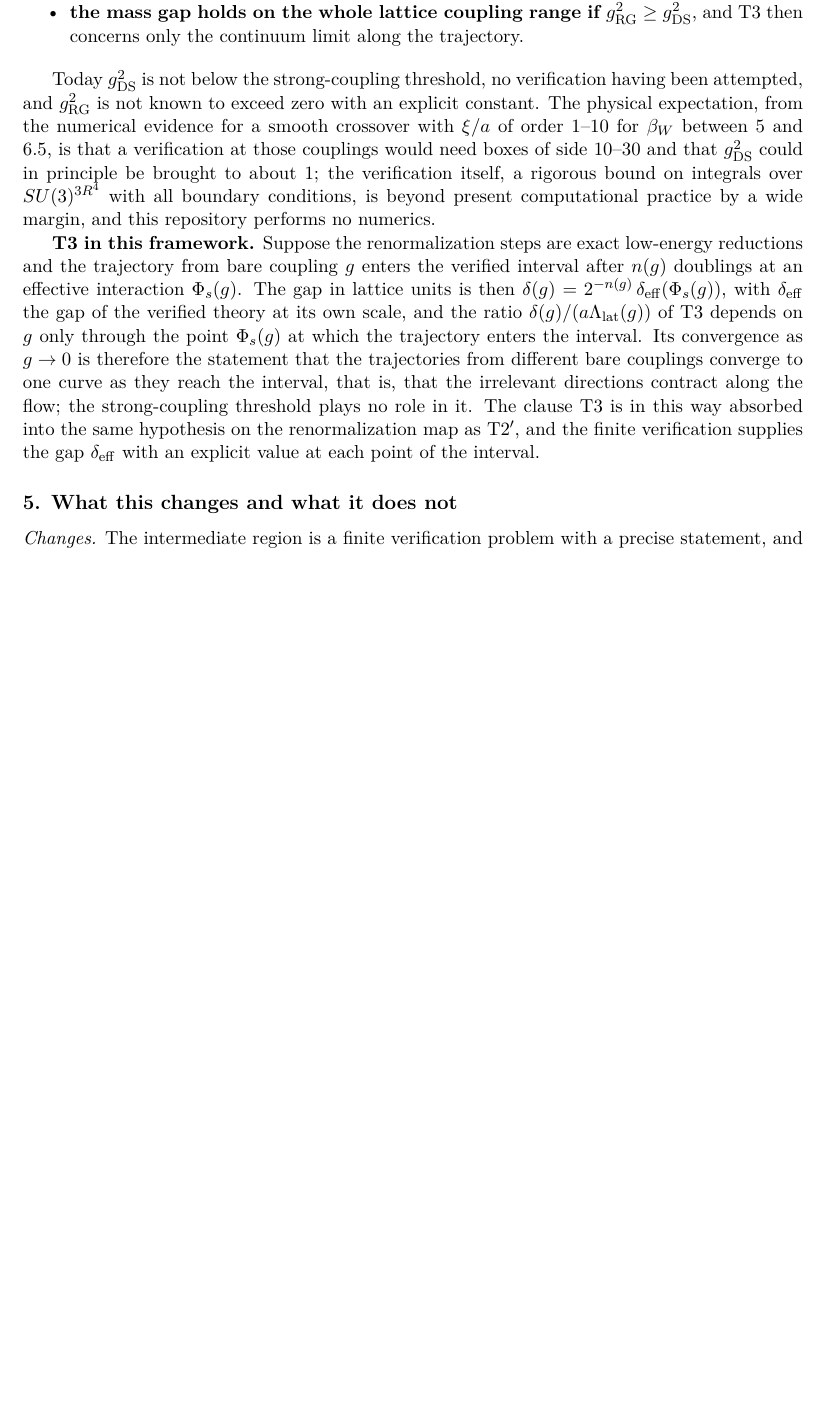
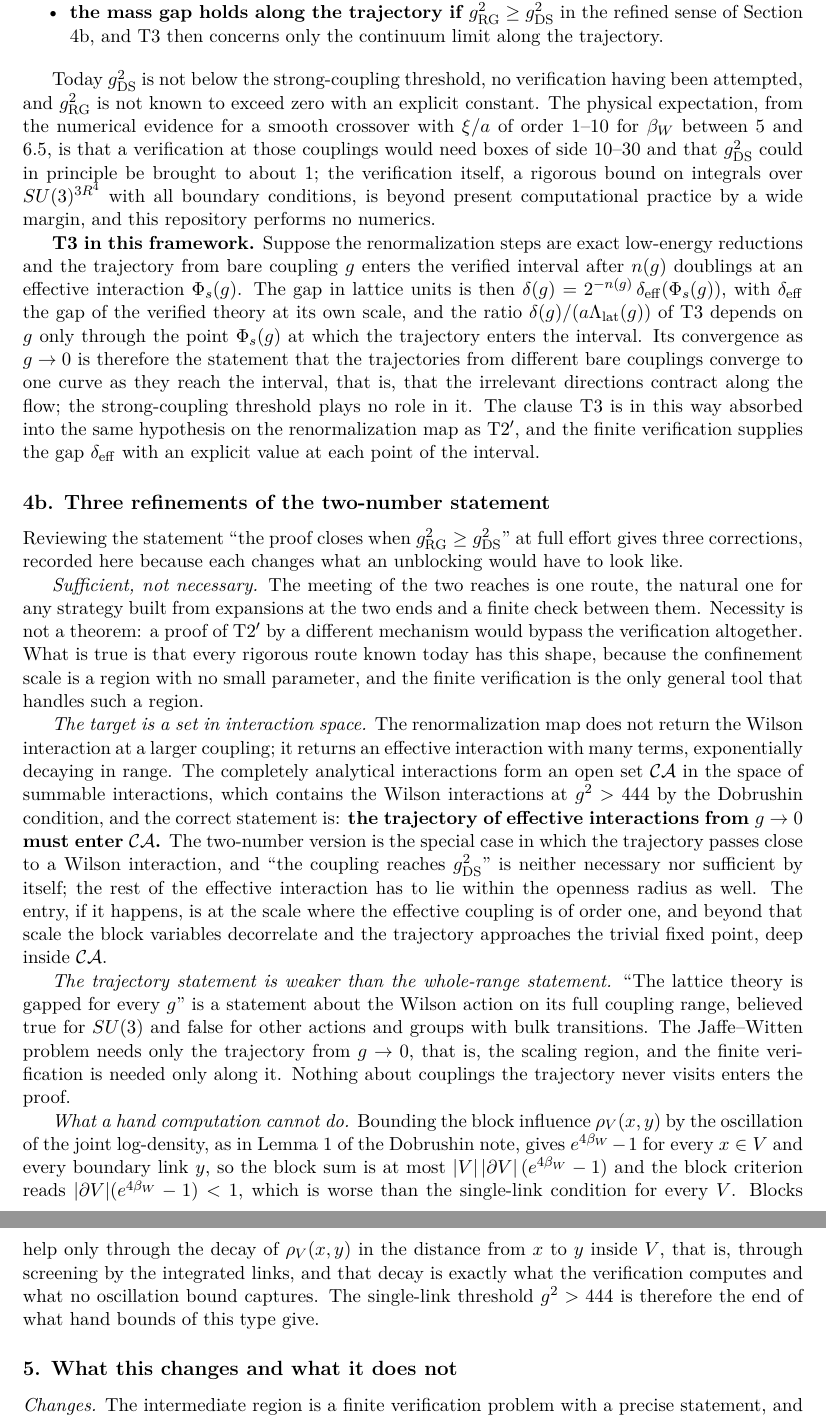
Before and after one commit to arivero/navstokgap, a LaTeX document (papers/intermediate-region-finite-verification.tex): part of page 3 of 3 before the commit and two parts of pages 3 and 4 of 4 after it, the two joined at a grey line, cut at the place of the change, the shorter picture padded with empty space. Compiled offline with pdfLaTeX.

Commit message:
Refine the two-number statement: sufficient route, target in interaction space, trajectory only
A high-effort review of "the proof closes when g_RG^2 >= g_DS^2"
records three corrections in the finite-verification note (new section
4b) and propagates them to the position note and STATE.

Sufficient, not necessary. The meeting of the two reaches is one route,
the natural one for any strategy built from expansions at both ends and
a finite check between; necessity is not a theorem, and a proof of T2'
by another mechanism would bypass the verification. What is true is
that every known rigorous route has this shape, because the confinement
scale has no small parameter and the finite verification is the only
general tool for such a region.

The target is a set in interaction space. The renormalization map
returns an effective interaction with many exponentially decaying
terms, not Wilson at a larger coupling. The completely analytical
interactions form an open set CA containing Wilson at g^2 > 444
(Dobrushin condition), and the correct statement is that the trajectory
of effective interactions from g -> 0 enters CA. "The coupling reaches
g_DS^2" is neither necessary nor sufficient by itself; the two-number
form is the special case where the trajectory passes near a Wilson
interaction. Beyond the entry scale the block variables decorrelate and
the trajectory approaches the trivial fixed point, deep inside CA.

Only the trajectory matters. "Gapped for every g" is a statement about
the Wilson action's full range, false for other actions with bulk
transitions; Jaffe-Witten needs only the scaling trajectory.

What hand bounds cannot do. Bounding the block influence rho_V(x,y) by
the oscillation of the joint log-density gives e^{4 beta_W} - 1 for every
x in V and boundary y, so the block criterion becomes |dV|(e^{4 beta_W}
- 1) < 1, worse than single-link for every V. Blocks help only through
the decay of rho_V inside V, screening by the integrated links, which
is what a verification computes and no oscillation bound captures. The
single-link threshold g^2 > 444 is the end of this method by hand.

Also: the covariance estimate through (1 - rho)^{-1} is now attributed
to Follmer (JFA 46 (1982) 387), with Kunsch for the decay statements.

Co-Authored-By: Claude Fable 5.1 <noreply@anthropic.com>

```diff
--- a/papers/intermediate-region-finite-verification.tex
+++ b/papers/intermediate-region-finite-verification.tex
@@ -172,9 +172,9 @@ interaction at that coupling. Then:
   lies in the verified region and inherits its gap, provided the
   renormalization steps are exact low-energy reductions;
 \item
-  \textbf{the mass gap holds on the whole lattice coupling range if
-  \(g_{\rm RG}^2\ge g_{\rm DS}^2\)}, and T3 then concerns only the
-  continuum limit along the trajectory.
+  \textbf{the mass gap holds along the trajectory if
+  \(g_{\rm RG}^2\ge g_{\rm DS}^2\)} in the refined sense of Section 4b,
+  and T3 then concerns only the continuum limit along the trajectory.
 \end{itemize}
 
 Today \(g_{\rm DS}^2\) is not below the strong-coupling threshold, no
@@ -206,6 +206,63 @@ hypothesis on the renormalization map as T2\('\), and the finite
 verification supplies the gap \(\delta_{\rm eff}\) with an explicit
 value at each point of the interval.
 
+\hypertarget{b.-three-refinements-of-the-two-number-statement}{%
+\subsection{4b. Three refinements of the two-number
+statement}\label{b.-three-refinements-of-the-two-number-statement}}
+
+Reviewing the statement ``the proof closes when
+\(g_{\rm RG}^2\ge g_{\rm DS}^2\)'' at full effort gives three
+corrections, recorded here because each changes what an unblocking would
+have to look like.
+
+\emph{Sufficient, not necessary.} The meeting of the two reaches is one
+route, the natural one for any strategy built from expansions at the two
+ends and a finite check between them. Necessity is not a theorem: a
+proof of T2\('\) by a different mechanism would bypass the verification
+altogether. What is true is that every rigorous route known today has
+this shape, because the confinement scale is a region with no small
+parameter, and the finite verification is the only general tool that
+handles such a region.
+
+\emph{The target is a set in interaction space.} The renormalization map
+does not return the Wilson interaction at a larger coupling; it returns
+an effective interaction with many terms, exponentially decaying in
+range. The completely analytical interactions form an open set
+\(\mathcal{CA}\) in the space of summable interactions, which contains
+the Wilson interactions at \(g^2>444\) by the Dobrushin condition, and
+the correct statement is: \textbf{the trajectory of effective
+interactions from \(g\to0\) must enter \(\mathcal{CA}\).} The two-number
+version is the special case in which the trajectory passes close to a
+Wilson interaction, and ``the coupling reaches \(g_{\rm DS}^2\)'' is
+neither necessary nor sufficient by itself; the rest of the effective
+interaction has to lie within the openness radius as well. The entry, if
+it happens, is at the scale where the effective coupling is of order
+one, and beyond that scale the block variables decorrelate and the
+trajectory approaches the trivial fixed point, deep inside
+\(\mathcal{CA}\).
+
+\emph{The trajectory statement is weaker than the whole-range
+statement.} ``The lattice theory is gapped for every \(g\)'' is a
+statement about the Wilson action on its full coupling range, believed
+true for \(SU(3)\) and false for other actions and groups with bulk
+transitions. The Jaffe--Witten problem needs only the trajectory from
+\(g\to0\), that is, the scaling region, and the finite verification is
+needed only along it. Nothing about couplings the trajectory never
+visits enters the proof.
+
+\emph{What a hand computation cannot do.} Bounding the block influence
+\(\rho_V(x,y)\) by the oscillation of the joint log-density, as in Lemma
+1 of \href{dobrushin-uniqueness-wilson.md}{the Dobrushin note}, gives
+\(e^{4\beta_W}-1\) for every \(x\in V\) and every boundary link \(y\),
+so the block sum is at most \(|V|\,|\partial V|\,(e^{4\beta_W}-1)\) and
+the block criterion reads \(|\partial V|(e^{4\beta_W}-1)<1\), which is
+worse than the single-link condition for every \(V\). Blocks help only
+through the decay of \(\rho_V(x,y)\) in the distance from \(x\) to \(y\)
+inside \(V\), that is, through screening by the integrated links, and
+that decay is exactly what the verification computes and what no
+oscillation bound captures. The single-link threshold \(g^2>444\) is
+therefore the end of what hand bounds of this type give.
+
 \hypertarget{what-this-changes-and-what-it-does-not}{%
 \subsection{5. What this changes and what it does
 not}\label{what-this-changes-and-what-it-does-not}}
```
Also changed, not shown: notes/dobrushin-uniqueness-wilson.md (+3 -2 lines), notes/intermediate-region-finite-verification.md (+56 -3 lines), notes/mass-gap-position.md (+5 -3 lines), papers/dobrushin-uniqueness-wilson.tex (+3 -2 lines), papers/mass-gap-position.tex (+5 -3 lines), references/library.bib (+11 -0 lines), research/STATE.md (+8 -3 lines), out/papers/dobrushin-uniqueness-wilson.pdf, out/papers/intermediate-region-finite-verification.pdf, out/papers/mass-gap-position.pdf.
